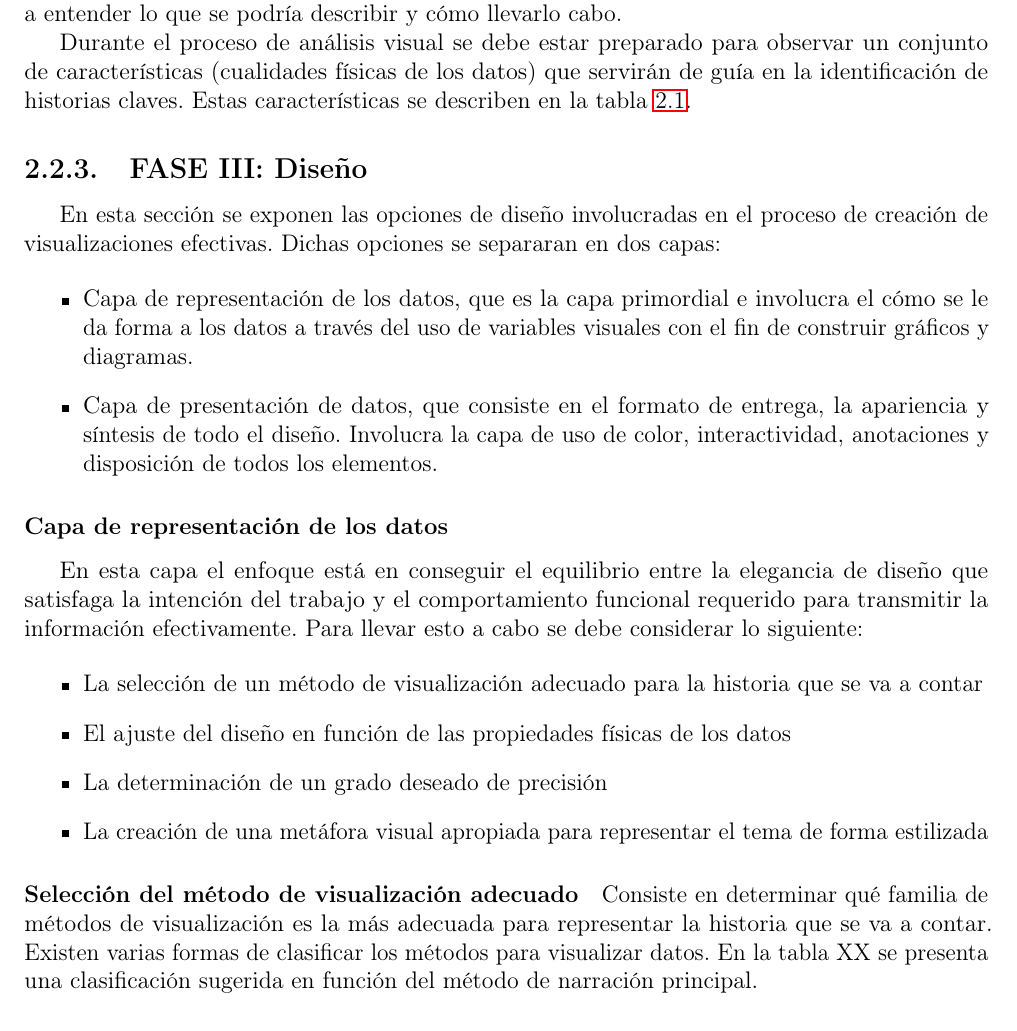
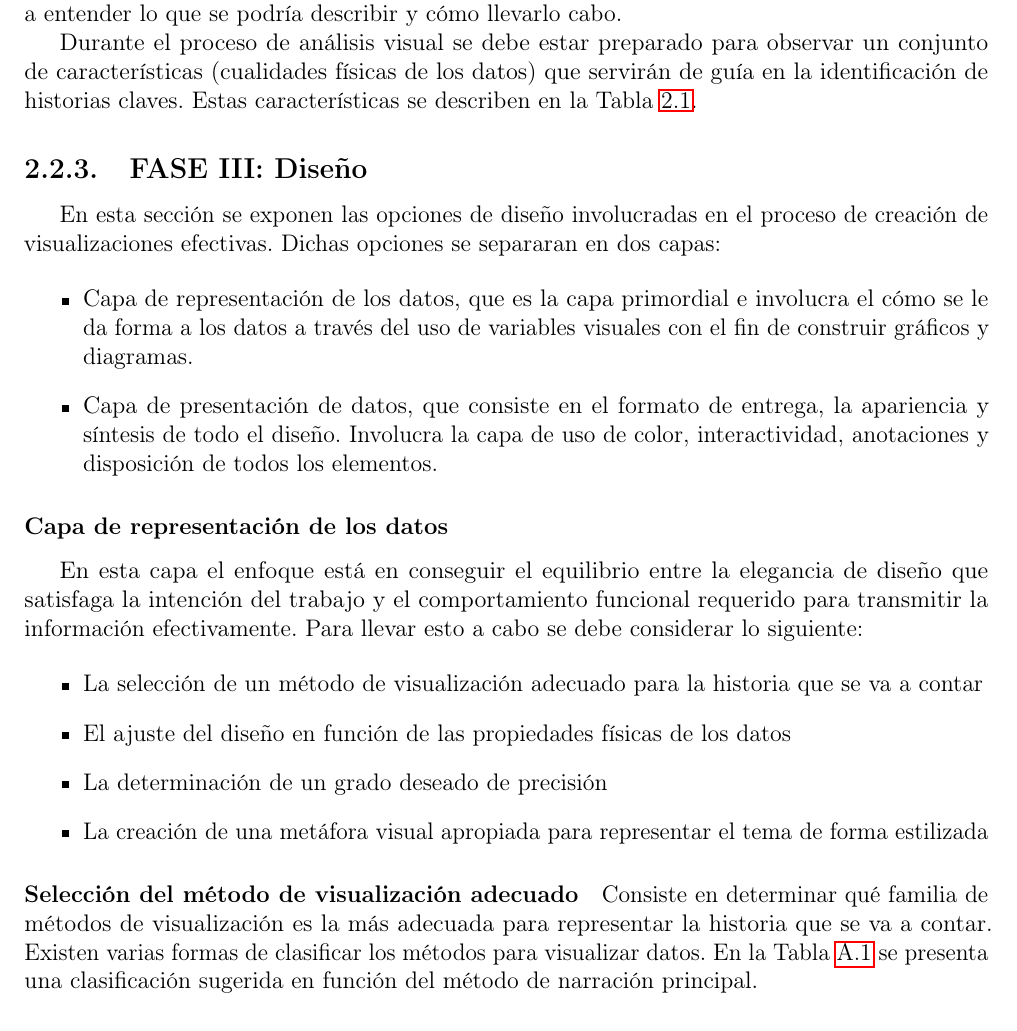
Before and after one commit to mg-caetano/teg, a LaTeX document (document/main.tex, which reads document/chapters/chapter02.tex): part of page 23 of 45, cut so that both start at the same text. Compiled offline with pdfLaTeX.

Commit message:
Add reference of taxonomy table

```diff
--- a/document/chapters/chapter02.tex
+++ b/document/chapters/chapter02.tex
@@ -107,7 +107,7 @@ Los datos son la materia prima de una visualización. Sin importar lo que se int
 \subsubsection{Usando el análisis visual para encontrar historias}
 El análisis visual de un conjunto de datos, mediante razonamiento inductivo y deductivo, permite al diseñador explorar los datos en todas las posibles direcciones. Haciendo uso de técnicas de visualización el diseñador puede familiarizarse íntimamente con los datos y comenzar a entender lo que se podría describir y cómo llevarlo cabo.
 
-Durante el proceso de análisis visual se debe estar preparado para observar un conjunto de características (cualidades físicas de los datos) que servirán de guía en la identificación de historias claves. Estas características se describen en la tabla \ref{table:tb1}.
+Durante el proceso de análisis visual se debe estar preparado para observar un conjunto de características (cualidades físicas de los datos) que servirán de guía en la identificación de historias claves. Estas características se describen en la Tabla \ref{table:tb1}.
 
 \afterpage{
   \clearpage
@@ -176,13 +176,12 @@ En esta capa el enfoque está en conseguir el equilibrio entre la elegancia de d
 
 \paragraph{Selección del método de visualización adecuado}
 
-Consiste en determinar qué familia de métodos de visualización es la más adecuada para representar la historia que se va a contar. Existen varias formas de clasificar los métodos para visualizar datos. En la tabla XX se presenta una clasificación sugerida en función del método de narración principal.
+Consiste en determinar qué familia de métodos de visualización es la más adecuada para representar la historia que se va a contar. Existen varias formas de clasificar los métodos para visualizar datos. En la Tabla \ref{table:appa} se presenta una clasificación sugerida en función del método de narración principal.
 
 \paragraph{Consideración de las propiedades físicas de los datos}
 
 Ahora, el enfoque recae en encontrar el tipo de gráfico que se ajusta mejor a las variables de datos que se van a representar. La cantidad y naturaleza de las variables tendrán una influencia significativa al momento de reducir el rango de posibles tipos de gráficos que pueden ser utilizados dentro de la familia seleccionada en la tarea anterior.
 
-%TO-DO: En la tabla XX… se presenta una lista de gráficos usando la taxonomía expuesta en la sección anterior…. (Descripción del cuadro…)
 \paragraph{Determinación del grado de precisión en la interpretación}
 
 La forma específica que se asigna a los datos para codificarlos visualmente se conoce como variables visuales. Una variable visual podría ser el largo o alto de una barra, la posición de un punto en el eje, el color de una ciudad en el mapa o la conexión entre dos nodos en una red. Los gráficos que conocemos como métodos de representación comunes se basan en el despliegue de una o combinaciones de varias variables visuales al mismo tiempo. Usar múltiples variables permite al diseñador expresar eficientemente capas extra de significado detrás de las propiedades de una sola marca.
```
